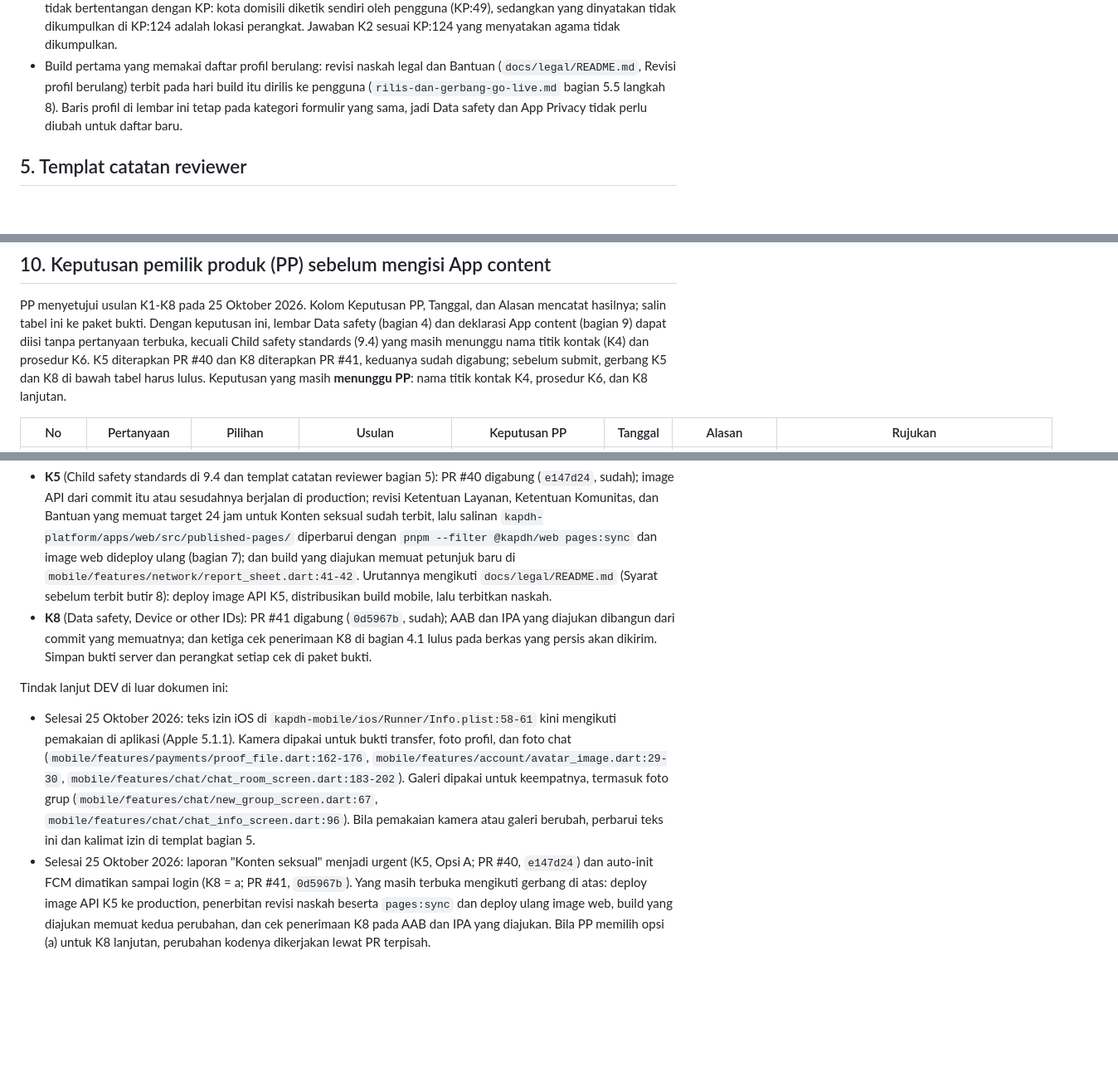
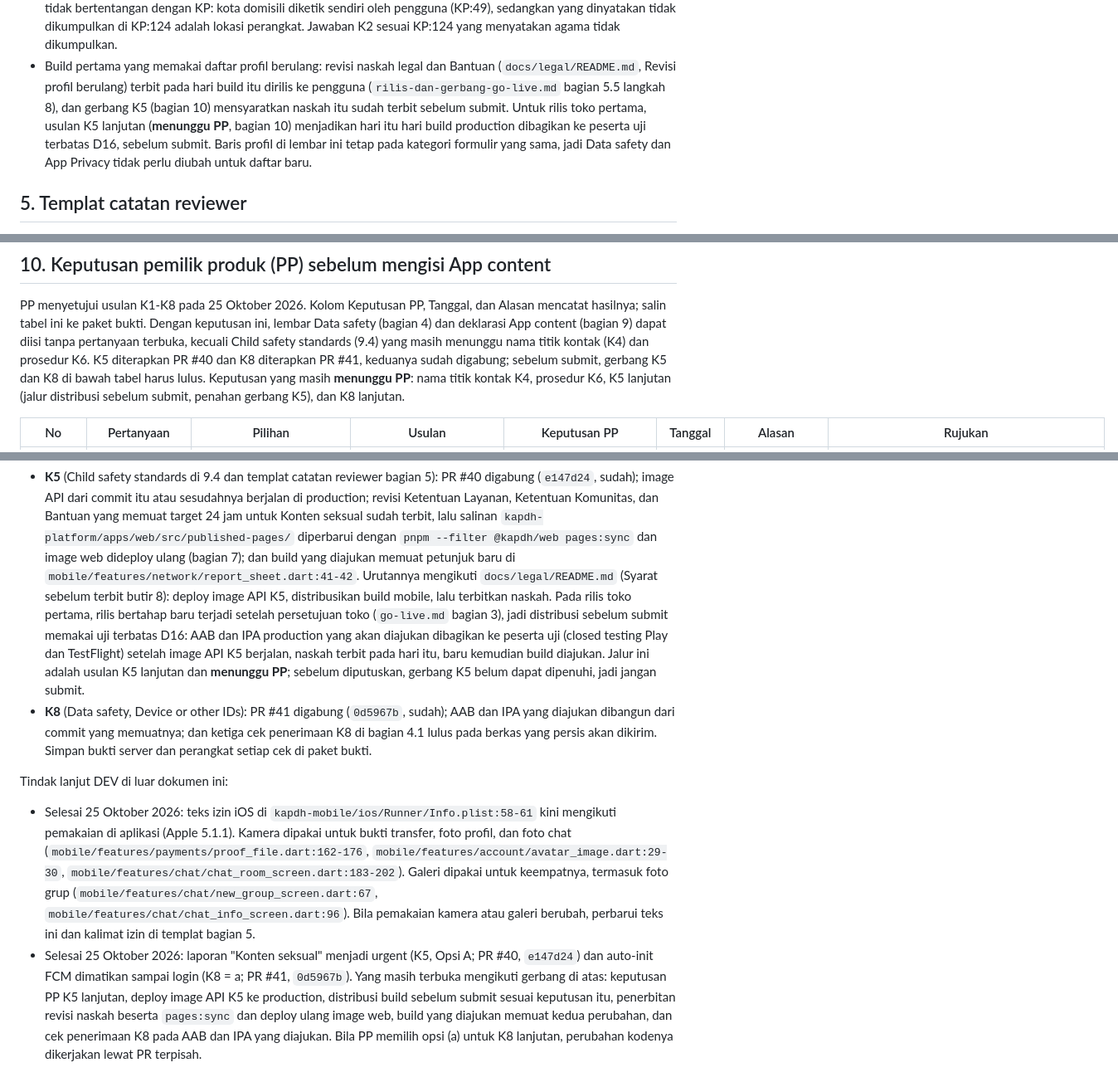
Before and after one commit to bayumusthafa/kapdh-apps-r1, a Markdown page: docs/runbooks/app-store-submission.md, 3 parts joined by grey strips. Shown at 83% size. Rendered like a GitHub page; blank space fills up the shorter version.

Commit message:
docs(toko): jalur distribusi sebelum submit untuk gerbang K5 (K5 lanjutan)
Gerbang K5 mensyaratkan revisi naskah terbit sebelum review, padahal naskah
baru boleh terbit pada hari build profil berulang dirilis ke pengguna dan
rilis bertahap baru terjadi setelah persetujuan toko. Gerbang kini menyebut
jalur pra-submit lewat uji terbatas D16 (closed testing Play dan TestFlight
dengan build production yang akan diajukan, naskah terbit hari itu, lalu
submit). Jalur ini dicatat sebagai K5 lanjutan yang menunggu PP; bagian 4.3,
baris App content di bagian 7, pengantar bagian 10, dan tindak lanjut DEV
diselaraskan.

```diff
--- a/docs/runbooks/app-store-submission.md
+++ b/docs/runbooks/app-store-submission.md
@@ -357,8 +357,10 @@ Jawaban umum Apple dan hukum:
   dikumpulkan di KP:124 adalah lokasi perangkat. Jawaban K2 sesuai KP:124 yang menyatakan agama tidak dikumpulkan.
 - Build pertama yang memakai daftar profil berulang: revisi naskah legal dan Bantuan (`docs/legal/README.md`, Revisi
   profil berulang) terbit pada hari build itu dirilis ke pengguna (`rilis-dan-gerbang-go-live.md` bagian 5.5
-  langkah 8). Baris profil di lembar ini tetap pada kategori formulir yang sama, jadi Data safety dan App Privacy tidak
-  perlu diubah untuk daftar baru.
+  langkah 8), dan gerbang K5 (bagian 10) mensyaratkan naskah itu sudah terbit sebelum submit. Untuk rilis toko
+  pertama, usulan K5 lanjutan (**menunggu PP**, bagian 10) menjadikan hari itu hari build production dibagikan ke
+  peserta uji terbatas D16, sebelum submit. Baris profil di lembar ini tetap pada kategori formulir yang sama, jadi
+  Data safety dan App Privacy tidak perlu diubah untuk daftar baru.
 
 ## 5. Templat catatan reviewer
 
@@ -646,7 +648,8 @@ PP menyetujui usulan K1-K8 pada 25 Oktober 2026. Kolom Keputusan PP, Tanggal, da
 tabel ini ke paket bukti. Dengan keputusan ini, lembar Data safety (bagian 4) dan deklarasi App content (bagian 9) dapat
 diisi tanpa pertanyaan terbuka, kecuali Child safety standards (9.4) yang masih menunggu nama titik kontak (K4) dan
 prosedur K6. K5 diterapkan PR #40 dan K8 diterapkan PR #41, keduanya sudah digabung; sebelum submit, gerbang K5 dan
-K8 di bawah tabel harus lulus. Keputusan yang masih **menunggu PP**: nama titik kontak K4, prosedur K6, dan K8 lanjutan.
+K8 di bawah tabel harus lulus. Keputusan yang masih **menunggu PP**: nama titik kontak K4, prosedur K6, K5 lanjutan
+(jalur distribusi sebelum submit, penahan gerbang K5), dan K8 lanjutan.
 
 | No | Pertanyaan | Pilihan | Usulan | Keputusan PP | Tanggal | Alasan | Rujukan |
 | -- | ---------- | ------- | ------ | ------------ | ------- | ------ | ------- |
@@ -669,7 +673,12 @@ bawah benar pada build yang diajukan dan di production saat review:
   `kapdh-platform/apps/web/src/published-pages/` diperbarui dengan `pnpm --filter @kapdh/web pages:sync` dan image web
   dideploy ulang (bagian 7); dan build yang diajukan memuat petunjuk baru di
   `mobile/features/network/report_sheet.dart:41-42`. Urutannya mengikuti `docs/legal/README.md` (Syarat sebelum terbit
-  butir 8): deploy image API K5, distribusikan build mobile, lalu terbitkan naskah.
+  butir 8): deploy image API K5, distribusikan build mobile, lalu terbitkan naskah. Pada rilis toko pertama, rilis
+  bertahap baru terjadi setelah persetujuan toko (`go-live.md` bagian 3), jadi distribusi sebelum submit memakai uji
+  terbatas D16: AAB dan IPA production yang akan diajukan dibagikan ke peserta uji (closed testing Play dan
+  TestFlight) setelah image API K5 berjalan, naskah terbit pada hari itu, baru kemudian build diajukan. Jalur ini
+  adalah usulan K5 lanjutan dan **menunggu PP**; sebelum diputuskan, gerbang K5 belum dapat dipenuhi, jadi jangan
+  submit.
 - **K8** (Data safety, Device or other IDs): PR #41 digabung (`0d5967b`, sudah); AAB dan IPA yang diajukan dibangun
   dari commit yang memuatnya; dan ketiga cek penerimaan K8 di bagian 4.1 lulus pada berkas yang persis akan dikirim.
   Simpan bukti server dan perangkat setiap cek di paket bukti.
@@ -683,7 +692,8 @@ Tindak lanjut DEV di luar dokumen ini:
   (`mobile/features/chat/new_group_screen.dart:67`, `mobile/features/chat/chat_info_screen.dart:96`). Bila pemakaian
   kamera atau galeri berubah, perbarui teks ini dan kalimat izin di templat bagian 5.
 - Selesai 25 Oktober 2026: laporan "Konten seksual" menjadi urgent (K5, Opsi A; PR #40, `e147d24`) dan auto-init FCM
-  dimatikan sampai login (K8 = a; PR #41, `0d5967b`). Yang masih terbuka mengikuti gerbang di atas: deploy image API
-  K5 ke production, penerbitan revisi naskah beserta `pages:sync` dan deploy ulang image web, build yang diajukan
-  memuat kedua perubahan, dan cek penerimaan K8 pada AAB dan IPA yang diajukan. Bila PP memilih opsi (a) untuk K8
-  lanjutan, perubahan kodenya dikerjakan lewat PR terpisah.
+  dimatikan sampai login (K8 = a; PR #41, `0d5967b`). Yang masih terbuka mengikuti gerbang di atas: keputusan PP
+  K5 lanjutan, deploy image API K5 ke production, distribusi build sebelum submit sesuai keputusan itu, penerbitan
+  revisi naskah beserta `pages:sync` dan deploy ulang image web, build yang diajukan memuat kedua perubahan, dan cek
+  penerimaan K8 pada AAB dan IPA yang diajukan. Bila PP memilih opsi (a) untuk K8 lanjutan, perubahan kodenya
+  dikerjakan lewat PR terpisah.
```
Also changed, not shown: other parts of docs/runbooks/app-store-submission.md (+2 -1 lines).
